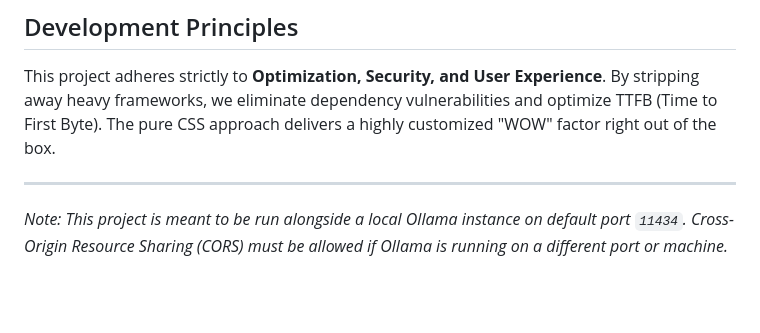
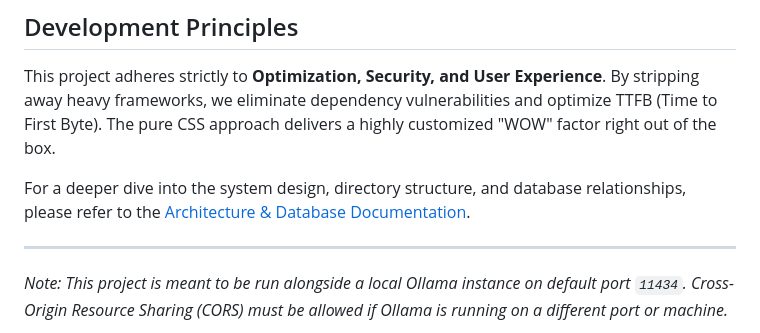
Before and after one commit to CBS9564/OllamaClip, a Markdown page: README.md, the part around the change. Rendered like a GitHub page; blank space fills up the shorter version.

Commit message:
docs: add ARCHITECTURE.md with Mermaid diagrams (folders & DB schema)

```diff
--- a/README.md
+++ b/README.md
@@ -85,6 +85,8 @@ OllamaClip is a high-performance, lightweight web-based orchestration platform f
 
 This project adheres strictly to **Optimization, Security, and User Experience**. By stripping away heavy frameworks, we eliminate dependency vulnerabilities and optimize TTFB (Time to First Byte). The pure CSS approach delivers a highly customized "WOW" factor right out of the box.
 
+For a deeper dive into the system design, directory structure, and database relationships, please refer to the [Architecture & Database Documentation](ARCHITECTURE.md).
+
 ---
 
 *Note: This project is meant to be run alongside a local Ollama instance on default port `11434`. Cross-Origin Resource Sharing (CORS) must be allowed if Ollama is running on a different port or machine.*
```
Also changed, not shown: ARCHITECTURE.md (added, +100 -0 lines).
